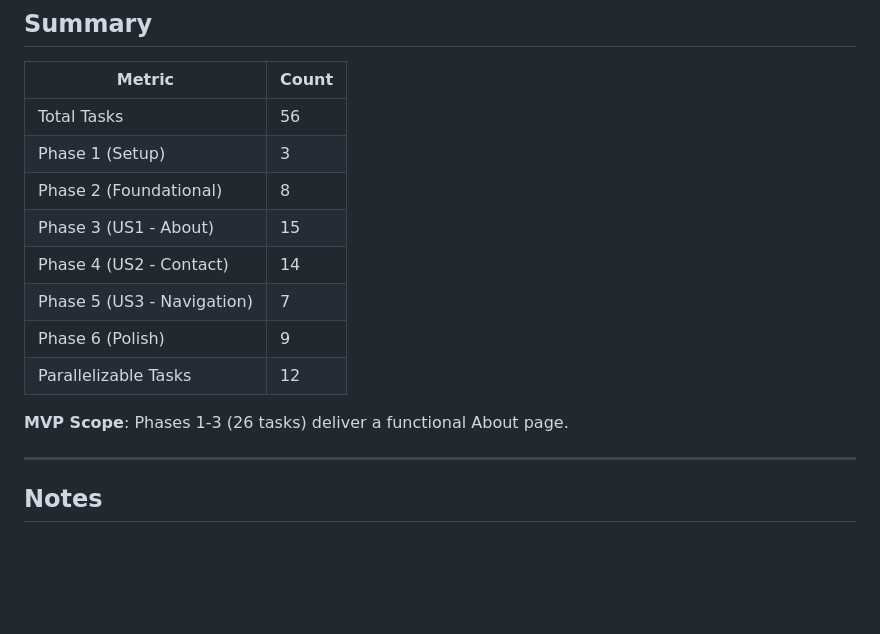
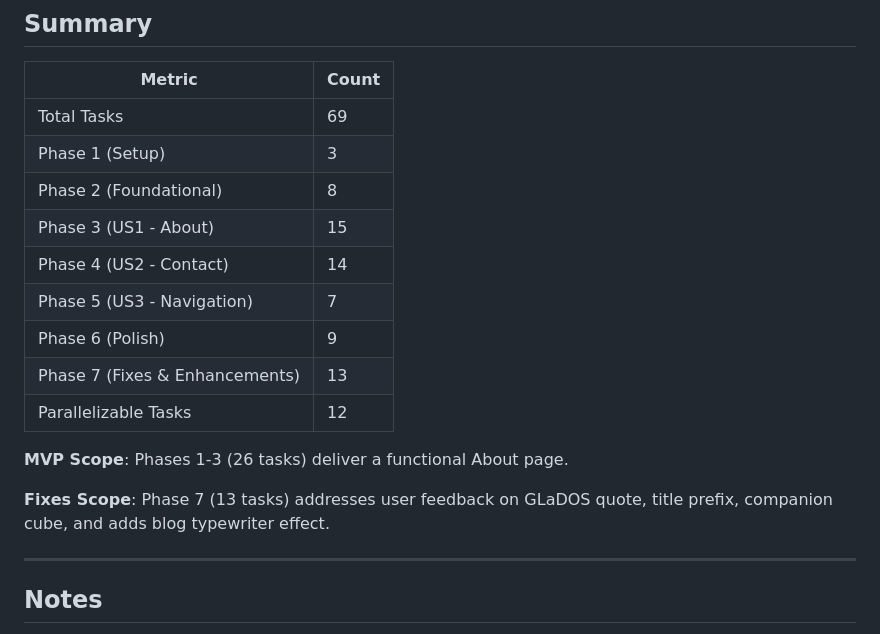
Before and after one commit to JPyke3/pyk.ee, a Markdown page: specs/003-about-contact/tasks.md, the part around one of its changes. Drawn GitHub-style; blank space fills up the shorter version.

```diff
--- a/specs/003-about-contact/tasks.md
+++ b/specs/003-about-contact/tasks.md
@@ -211,16 +250,19 @@ Task: "Implement copyToClipboard() function in js/about-contact.js"
 
 | Metric | Count |
 |--------|-------|
-| Total Tasks | 56 |
+| Total Tasks | 69 |
 | Phase 1 (Setup) | 3 |
 | Phase 2 (Foundational) | 8 |
 | Phase 3 (US1 - About) | 15 |
 | Phase 4 (US2 - Contact) | 14 |
 | Phase 5 (US3 - Navigation) | 7 |
 | Phase 6 (Polish) | 9 |
+| Phase 7 (Fixes & Enhancements) | 13 |
 | Parallelizable Tasks | 12 |
 
 **MVP Scope**: Phases 1-3 (26 tasks) deliver a functional About page.
+
+**Fixes Scope**: Phase 7 (13 tasks) addresses user feedback on GLaDOS quote, title prefix, companion cube, and adds blog typewriter effect.
 
 ---
 
```
Also changed, not shown: other parts of specs/003-about-contact/tasks.md (+39 -0 lines), specs/003-about-contact/plan.md (+13 -5 lines), specs/003-about-contact/research.md (+11 -3 lines).
